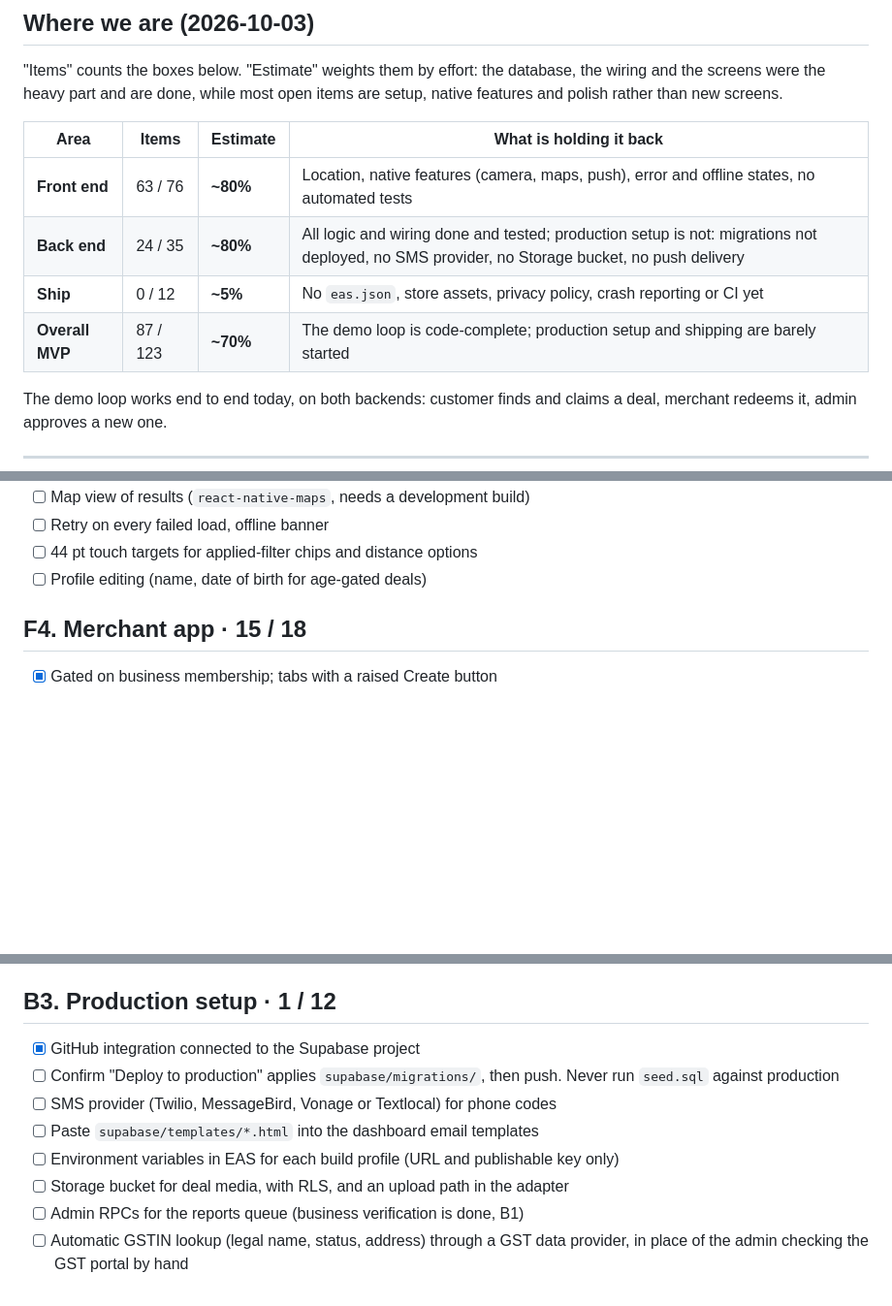
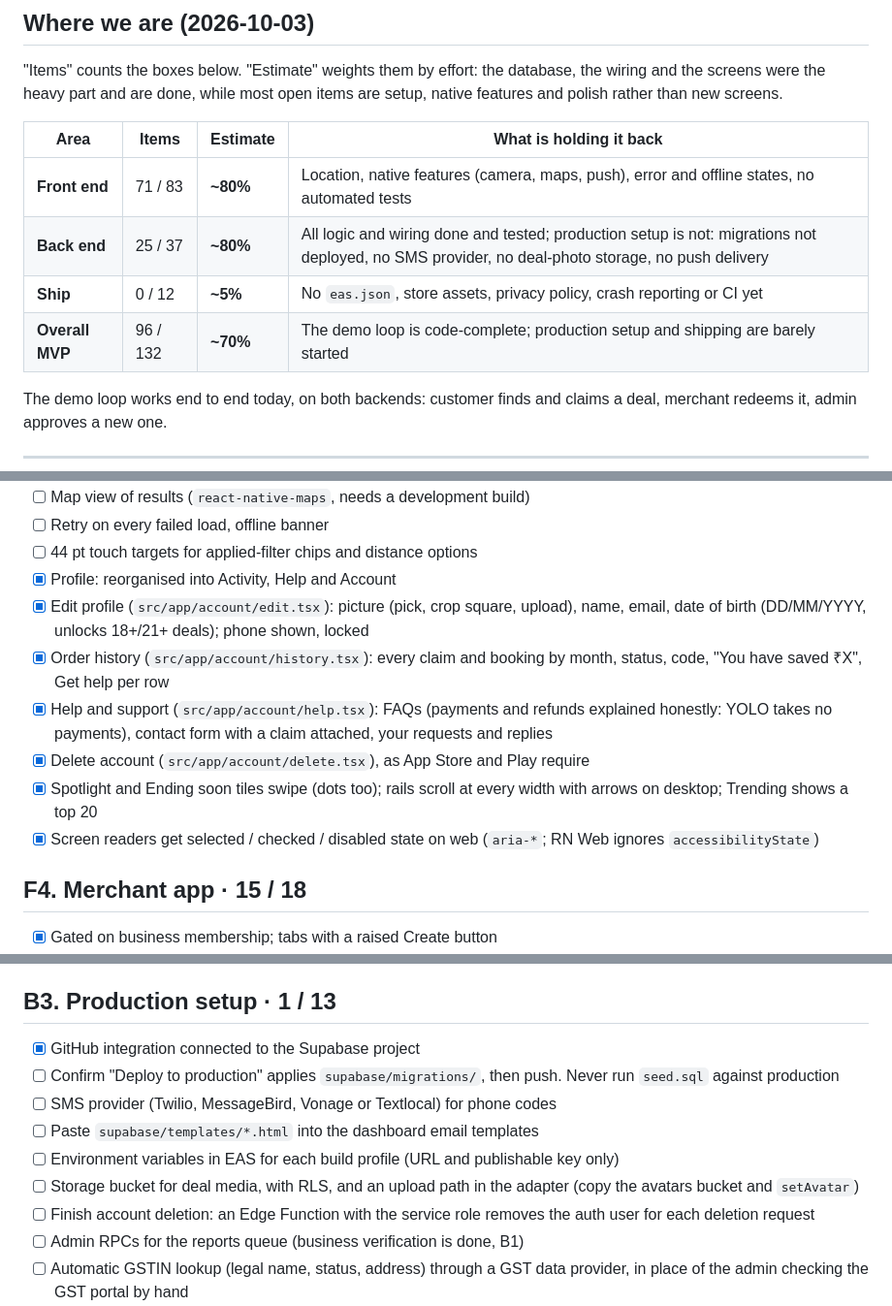
Before and after one commit to jsanjayworks/DEALS, a Markdown page: docs/CHECKLIST.md, 3 parts joined by grey strips. Shown at 97% size. Drawn GitHub-style; blank space fills up the shorter version.

```diff
--- a/docs/CHECKLIST.md
+++ b/docs/CHECKLIST.md
@@ -13,10 +13,10 @@ most open items are setup, native features and polish rather than new screens.
 
 | Area | Items | Estimate | What is holding it back |
 |---|---|---|---|
-| **Front end** | 63 / 76 | **~80%** | Location, native features (camera, maps, push), error and offline states, no automated tests |
-| **Back end** | 24 / 35 | **~80%** | All logic and wiring done and tested; production setup is not: migrations not deployed, no SMS provider, no Storage bucket, no push delivery |
+| **Front end** | 71 / 83 | **~80%** | Location, native features (camera, maps, push), error and offline states, no automated tests |
+| **Back end** | 25 / 37 | **~80%** | All logic and wiring done and tested; production setup is not: migrations not deployed, no SMS provider, no deal-photo storage, no push delivery |
 | **Ship** | 0 / 12 | **~5%** | No `eas.json`, store assets, privacy policy, crash reporting or CI yet |
-| **Overall MVP** | 87 / 123 | **~70%** | The demo loop is code-complete; production setup and shipping are barely started |
+| **Overall MVP** | 96 / 132 | **~70%** | The demo loop is code-complete; production setup and shipping are barely started |
 
 The demo loop works end to end today, on both backends: customer finds and
 claims a deal, merchant redeems it, admin approves a new one.
@@ -83,7 +83,13 @@ claims a deal, merchant redeems it, admin approves a new one.
 - [ ] Map view of results (`react-native-maps`, needs a development build)
 - [ ] Retry on every failed load, offline banner
 - [ ] 44 pt touch targets for applied-filter chips and distance options
-- [ ] Profile editing (name, date of birth for age-gated deals)
+- [x] Profile: reorganised into Activity, Help and Account
+- [x] Edit profile (`src/app/account/edit.tsx`): picture (pick, crop square, upload), name, email, date of birth (DD/MM/YYYY, unlocks 18+/21+ deals); phone shown, locked
+- [x] Order history (`src/app/account/history.tsx`): every claim and booking by month, status, code, "You have saved ₹X", Get help per row
+- [x] Help and support (`src/app/account/help.tsx`): FAQs (payments and refunds explained honestly: YOLO takes no payments), contact form with a claim attached, your requests and replies
+- [x] Delete account (`src/app/account/delete.tsx`), as App Store and Play require
+- [x] Spotlight and Ending soon tiles swipe (dots too); rails scroll at every width with arrows on desktop; Trending shows a top 20
+- [x] Screen readers get selected / checked / disabled state on web (`aria-*`; RN Web ignores `accessibilityState`)
 
 ## F4. Merchant app · 15 / 18
 
@@ -152,14 +160,15 @@ claims a deal, merchant redeems it, admin approves a new one.
 - [x] Test phone numbers with fixed codes for local development
 - [x] End-to-end on the CLI stack: sign-in, claim, My Deals, redeem, rejection reason, admin approve
 
-## B3. Production setup · 1 / 12
+## B3. Production setup · 1 / 13
 
 - [x] GitHub integration connected to the Supabase project
 - [ ] Confirm "Deploy to production" applies `supabase/migrations/`, then push. Never run `seed.sql` against production
 - [ ] SMS provider (Twilio, MessageBird, Vonage or Textlocal) for phone codes
 - [ ] Paste `supabase/templates/*.html` into the dashboard email templates
 - [ ] Environment variables in EAS for each build profile (URL and publishable key only)
-- [ ] Storage bucket for deal media, with RLS, and an upload path in the adapter
+- [ ] Storage bucket for deal media, with RLS, and an upload path in the adapter (copy the avatars bucket and `setAvatar`)
+- [ ] Finish account deletion: an Edge Function with the service role removes the auth user for each deletion request
 - [ ] Admin RPCs for the reports queue (business verification is done, B1)
 - [ ] Automatic GSTIN lookup (legal name, status, address) through a GST data provider, in place of the admin checking the GST portal by hand
 - [ ] Document upload for verification (GST certificate, ID) once the Storage bucket exists
```
Also changed, not shown: other parts of docs/CHECKLIST.md (+6 -4 lines), README.md (+3 -2 lines).
